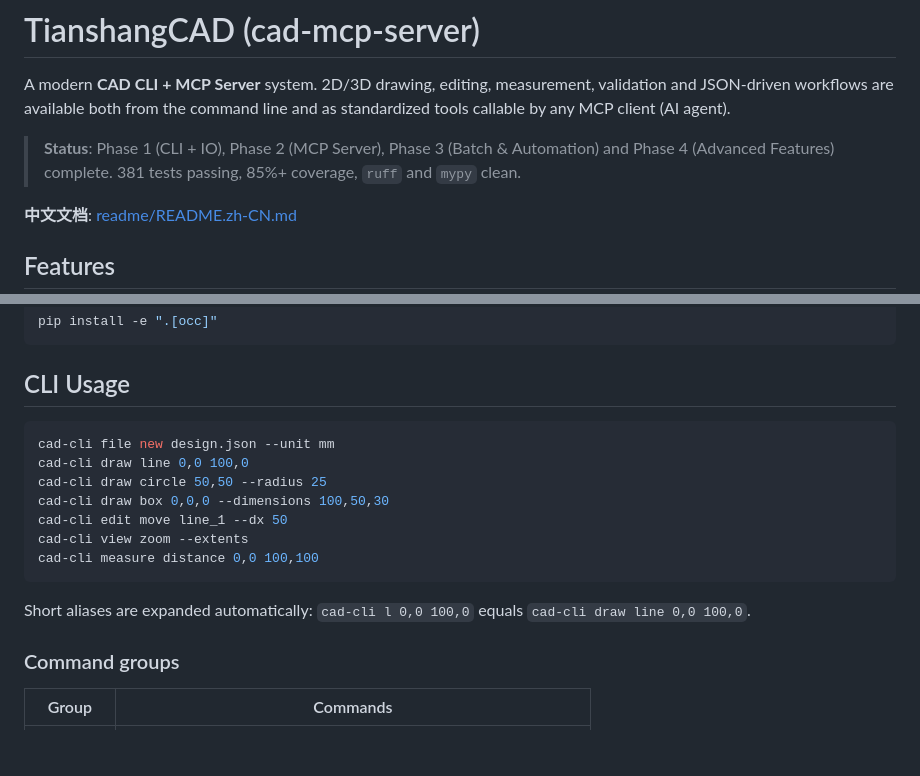
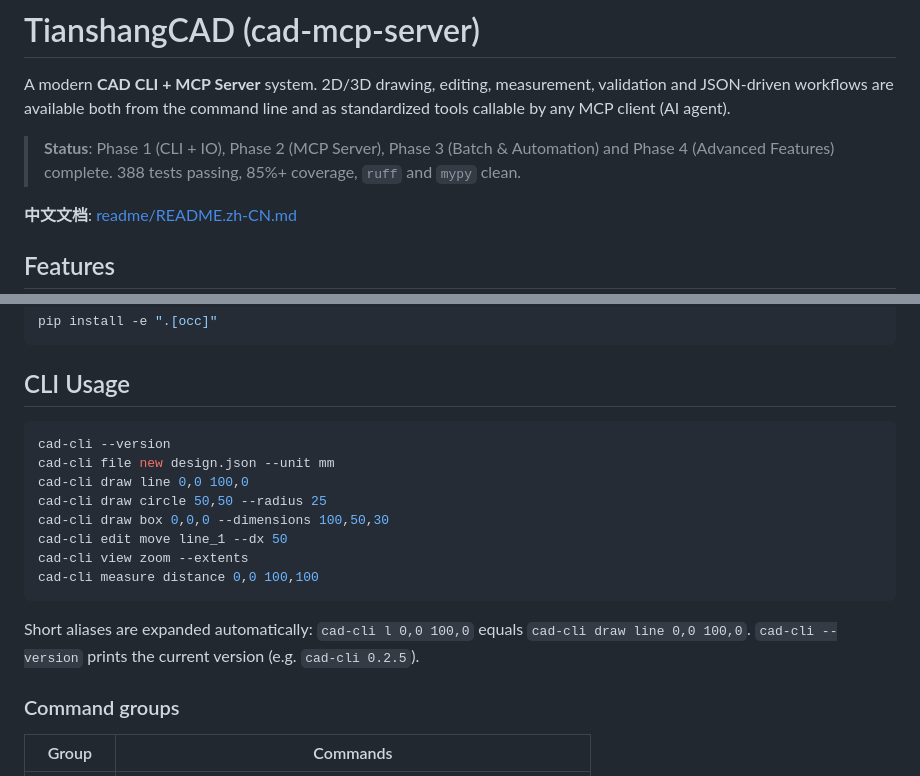
Before and after one commit to Tianshang301/TianshangCAD, a Markdown page: README.md, 2 parts joined by grey strips. Rendered like a GitHub page; blank space fills up the shorter version.

Commit message:
docs: sync README test count and document --version flag

````diff
--- a/README.md
+++ b/README.md
@@ -5,7 +5,7 @@ measurement, validation and JSON-driven workflows are available both from the
 command line and as standardized tools callable by any MCP client (AI agent).
 
 > **Status**: Phase 1 (CLI + IO), Phase 2 (MCP Server), Phase 3 (Batch &
-> Automation) and Phase 4 (Advanced Features) complete. 381 tests passing,
+> Automation) and Phase 4 (Advanced Features) complete. 388 tests passing,
 > 85%+ coverage, `ruff` and `mypy` clean.
 
 **中文文档**: [readme/README.zh-CN.md](readme/README.zh-CN.md)
@@ -57,6 +57,7 @@ pip install -e ".[occ]"
 ## CLI Usage
 
 ```bash
+cad-cli --version
 cad-cli file new design.json --unit mm
 cad-cli draw line 0,0 100,0
 cad-cli draw circle 50,50 --radius 25
@@ -68,6 +69,7 @@ cad-cli measure distance 0,0 100,100
 
 Short aliases are expanded automatically:
 `cad-cli l 0,0 100,0` equals `cad-cli draw line 0,0 100,0`.
+`cad-cli --version` prints the current version (e.g. `cad-cli 0.2.5`).
 
 ### Command groups
 
````
Also changed, not shown: readme/README.zh-CN.md (+3 -1 lines).
